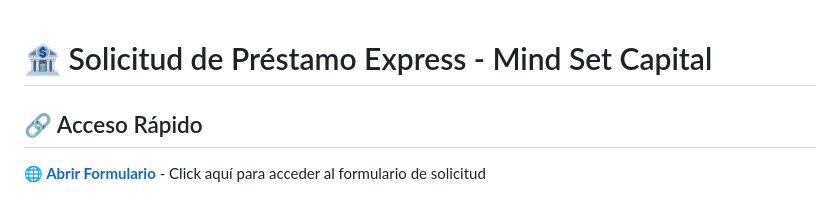
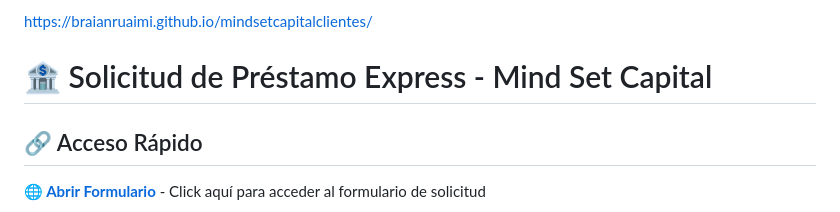
Before and after one commit to braianruaimi/mindsetcapitalclientes, a Markdown page: README.md, the part around the change. Rendered like a GitHub page.

Commit message:
Actualizar README.md

```diff
--- a/README.md
+++ b/README.md
@@ -1,3 +1,5 @@
+https://braianruaimi.github.io/mindsetcapitalclientes/
+
 # 🏦 Solicitud de Préstamo Express - Mind Set Capital
 
 ## 🔗 Acceso Rápido
```
